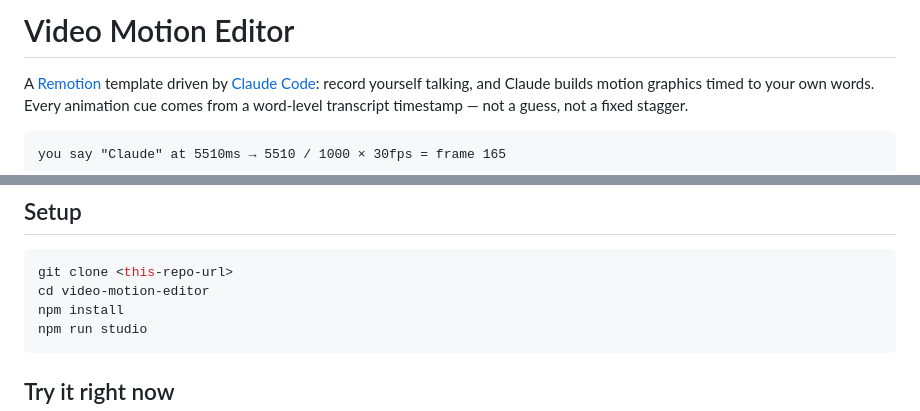
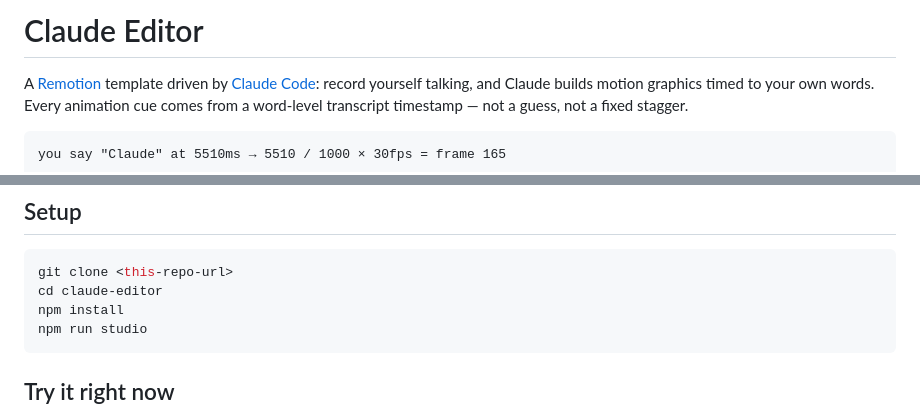
Before and after one commit to mattdownmd/claude-editor, a Markdown page: README.md, 2 parts joined by grey strips. Drawn GitHub-style.

Commit message:
Rename to Claude Editor in the README
Co-Authored-By: Claude Sonnet 5.5 <noreply@anthropic.com>

````diff
--- a/README.md
+++ b/README.md
@@ -1,4 +1,4 @@
-# Video Motion Editor
+# Claude Editor
 
 A [Remotion](https://remotion.dev) template driven by [Claude Code](https://claude.com/claude-code):
 record yourself talking, and Claude builds motion graphics timed to your own
@@ -90,7 +90,7 @@ not Claude; it only ever touches this project's own `whisper.cpp/` folder.
 
 ```bash
 git clone <this-repo-url>
-cd video-motion-editor
+cd claude-editor
 npm install
 npm run studio
 ```
````
